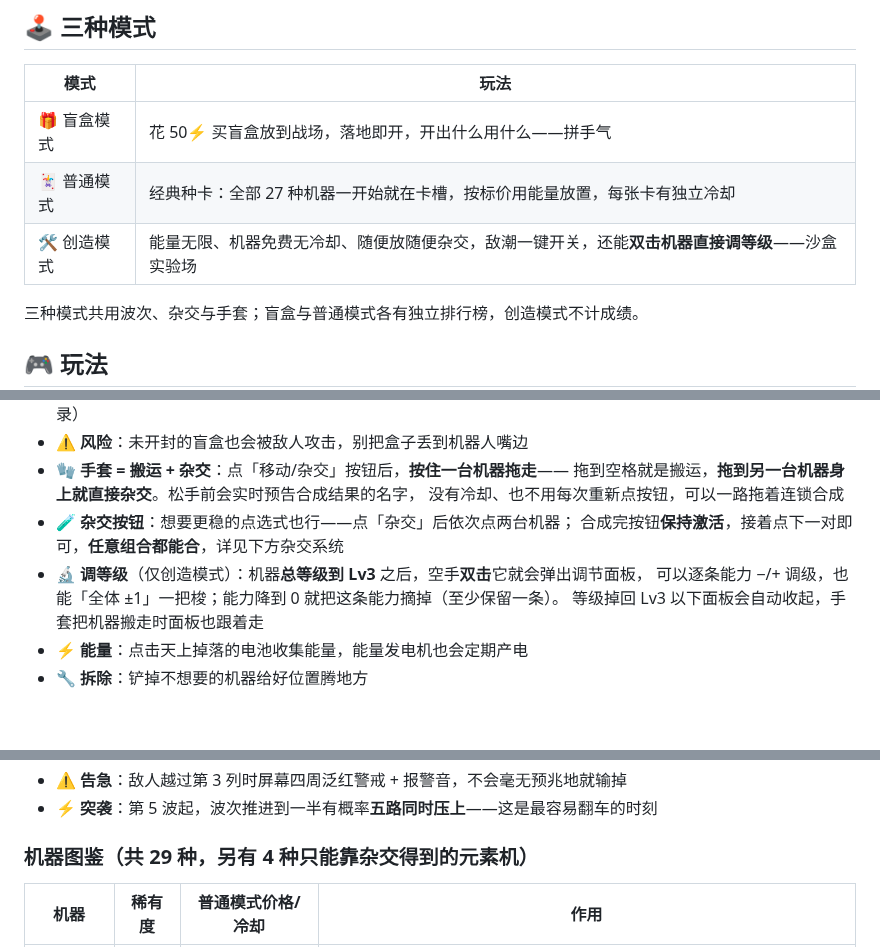
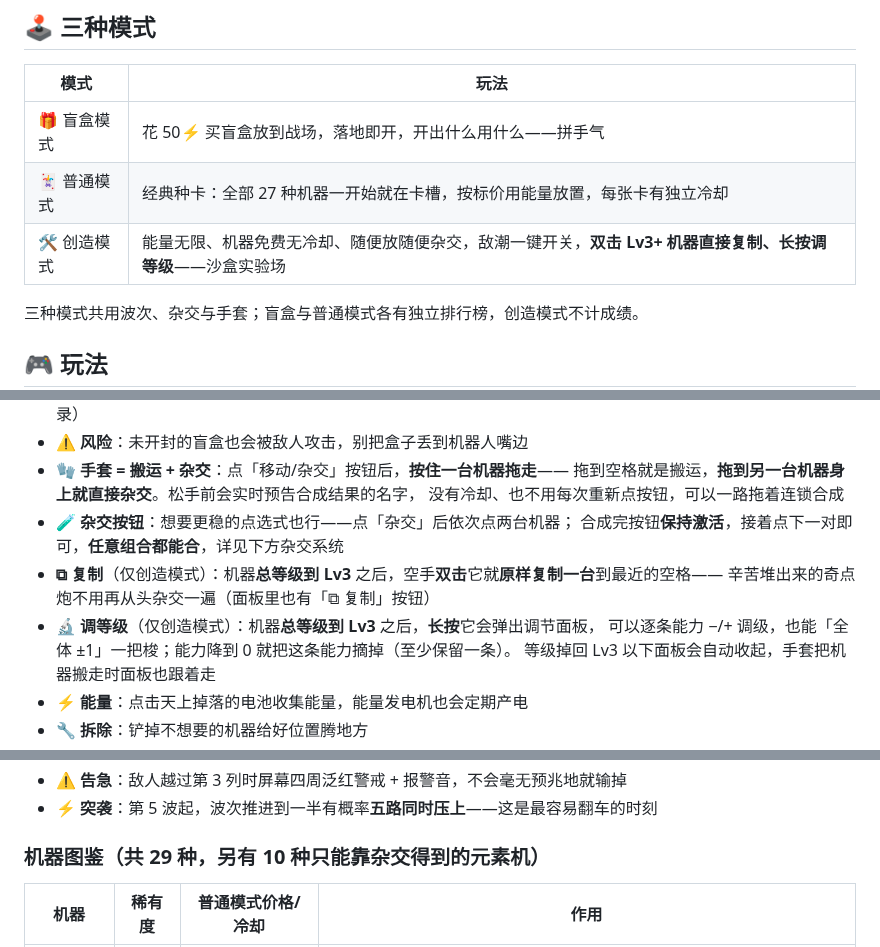
Before and after one commit to qiayue/minigames, a Markdown page: README.md, 3 parts joined by grey strips. Rendered like a GitHub page; blank space fills up the shorter version.

```diff
--- a/README.md
+++ b/README.md
@@ -37,7 +37,7 @@
 | --- | --- |
 | 🎁 盲盒模式 | 花 50⚡ 买盲盒放到战场，落地即开，开出什么用什么——拼手气 |
 | 🃏 普通模式 | 经典种卡：全部 27 种机器一开始就在卡槽，按标价用能量放置，每张卡有独立冷却 |
-| 🛠️ 创造模式 | 能量无限、机器免费无冷却、随便放随便杂交，敌潮一键开关，还能**双击机器直接调等级**——沙盒实验场 |
+| 🛠️ 创造模式 | 能量无限、机器免费无冷却、随便放随便杂交，敌潮一键开关，**双击 Lv3+ 机器直接复制、长按调等级**——沙盒实验场 |
 
 三种模式共用波次、杂交与手套；盲盒与普通模式各有独立排行榜，创造模式不计成绩。
 
@@ -51,7 +51,9 @@
   没有冷却、也不用每次重新点按钮，可以一路拖着连锁合成
 - **🧪 杂交按钮**：想要更稳的点选式也行——点「杂交」后依次点两台机器；
   合成完按钮**保持激活**，接着点下一对即可，**任意组合都能合**，详见下方杂交系统
-- **🔬 调等级**（仅创造模式）：机器**总等级到 Lv3** 之后，空手**双击**它就会弹出调节面板，
+- **⧉ 复制**（仅创造模式）：机器**总等级到 Lv3** 之后，空手**双击**它就**原样复制一台**到最近的空格——
+  辛苦堆出来的奇点炮不用再从头杂交一遍（面板里也有「⧉ 复制」按钮）
+- **🔬 调等级**（仅创造模式）：机器**总等级到 Lv3** 之后，**长按**它会弹出调节面板，
   可以逐条能力 −/+ 调级，也能「全体 ±1」一把梭；能力降到 0 就把这条能力摘掉（至少保留一条）。
   等级掉回 Lv3 以下面板会自动收起，手套把机器搬走时面板也跟着走
 - **⚡ 能量**：点击天上掉落的电池收集能量，能量发电机也会定期产电
@@ -69,7 +71,7 @@
 - **⚠️ 告急**：敌人越过第 3 列时屏幕四周泛红警戒 + 报警音，不会毫无预兆地就输掉
 - **⚡ 突袭**：第 5 波起，波次推进到一半有概率**五路同时压上**——这是最容易翻车的时刻
 
-### 机器图鉴（共 29 种，另有 4 种只能靠杂交得到的元素机）
+### 机器图鉴（共 29 种，另有 10 种只能靠杂交得到的元素机）
 
 | 机器 | 稀有度 | 普通模式价格/冷却 | 作用 |
 | --- | --- | --- | --- |
```
Also changed, not shown: other parts of README.md (+34 -5 lines), docs/GAME-DEV-GUIDE.md (+14 -0 lines), docs/singularity.png (added), 2 other files.
